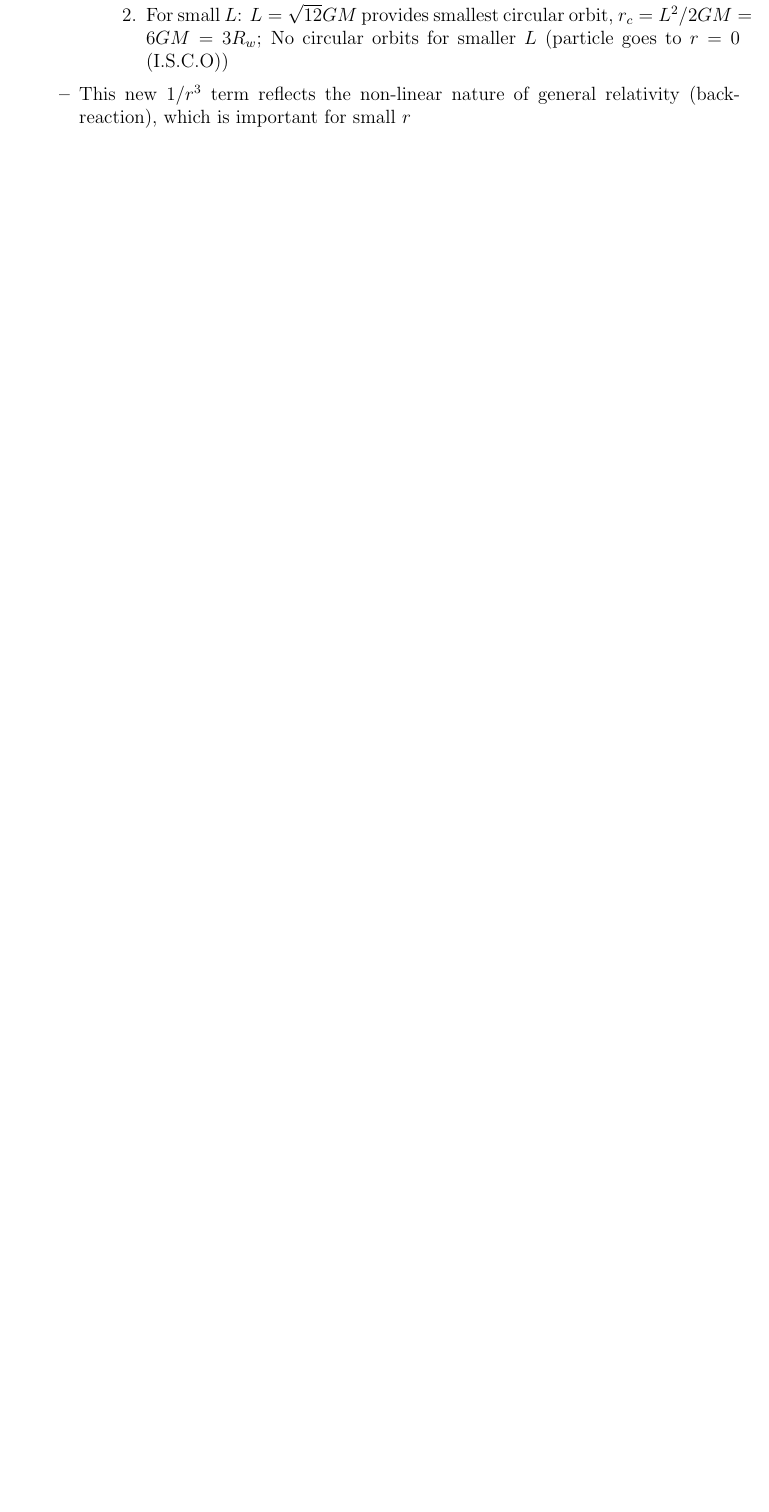
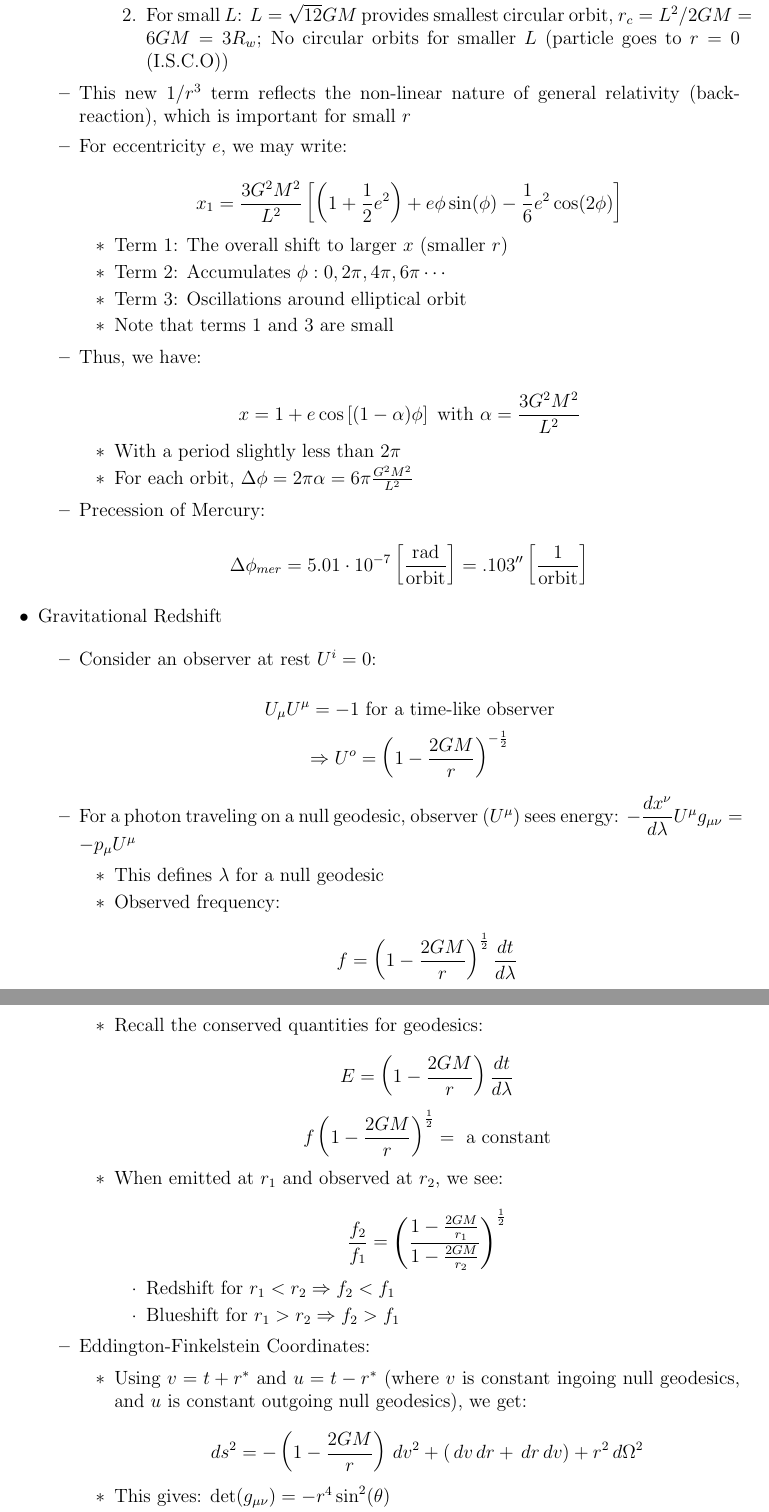
Before and after one commit to MDBrodskiy/General_Relativity, a LaTeX document (Notes/Lecture5.tex): part of page 5 of 5 before the commit and two parts of pages 5 and 6 of 7 after it, the two joined at a grey line, cut so that both start at the same text, the shorter picture padded with empty space. Compiled offline with pdfLaTeX.

Commit message:
updated notes

```diff
--- a/Notes/Lecture5.tex
+++ b/Notes/Lecture5.tex
@@ -257,3 +257,84 @@
 
       \item This new $1/r^3$ term reflects the non-linear nature of general relativity (back-reaction), which is important for small $r$
 
+      \item For eccentricity $e$, we may write:
+
+        $$x_1=\frac{3G^2M^2}{L^2}\left[ \left( 1+\frac{1}{2}e^2 \right)+e\phi\sin(\phi)-\frac{1}{6}e^2\cos(2\phi) \right]$$
+
+        \begin{itemize}
+
+          \item Term 1: The overall shift to larger $x$ (smaller $r$)
+
+          \item Term 2: Accumulates $\phi:0,2\pi,4\pi,6\pi\cdots$
+
+          \item Term 3: Oscillations around elliptical orbit
+
+          \item Note that terms 1 and 3 are small
+
+        \end{itemize}
+
+      \item Thus, we have:
+
+        $$x=1+e\cos\left[ (1-\alpha)\phi \right]\text{ with }\alpha=\frac{3G^2M^2}{L^2}$$
+
+        \begin{itemize}
+
+          \item With a period slightly less than $2\pi$
+
+          \item For each orbit, $\Delta \phi=2\pi\alpha=6\pi\frac{G^2M^2}{L^2}$
+
+        \end{itemize}
+
+      \item Precession of Mercury:
+
+        $$\Delta\phi_{mer}=5.01\cdot10^{-7}\left[ \frac{\text{rad}}{\text{orbit}} \right]=.103''\left[ \frac{1}{\text{orbit}} \right]$$
+
+    \end{itemize}
+
+  \item Gravitational Redshift
+
+    \begin{itemize}
+
+      \item Consider an observer at rest $U^i=0$:
+
+        $$U_{\mu}U^{\mu}=-1\text{ for a time-like observer}$$
+        $$\Rightarrow U^{o}=\left( 1-\frac{2GM}{r} \right)^{-\frac{1}{2}}$$
+
+      \item For a photon traveling on a null geodesic, observer ($U^{\mu}$) sees energy: $-\dfrac{dx^{\nu}}{d\lambda}U^{\mu}g_{\mu\nu}=-p_{\mu}U^{\mu}$
+
+        \begin{itemize}
+
+          \item This defines $\lambda$ for a null geodesic
+
+          \item Observed frequency:
+
+            $$f=\left( 1-\frac{2GM}{r} \right)^{\frac{1}{2}}\frac{dt}{d\lambda}$$
+
+          \item Recall the conserved quantities for geodesics:
+
+            $$E=\left( 1-\frac{2GM}{r} \right)\frac{dt}{d\lambda}$$
+            $$f\left( 1-\frac{2GM}{r} \right)^{\frac{1}{2}}=\text{ a constant}$$
+
+          \item When emitted at $r_1$ and observed at $r_2$, we see:
+
+            $$\frac{f_2}{f_1}=\left( \frac{1-\frac{2GM}{r_1}}{1-\frac{2GM}{r_2}} \right)^{\frac{1}{2}}$$
+
+              \begin{itemize}
+
+                \item Redshift for $r_1<r_2\Rightarrow f_2<f_1$
+
+                \item Blueshift for $r_1>r_2\Rightarrow f_2>f_1$
+
+              \end{itemize}
+
+        \end{itemize}
+
+      \item Eddington-Finkelstein Coordinates:
+
+        \begin{itemize}
+
+          \item Using $v=t+r^*$ and $u=t-r^*$ (where $v$ is constant ingoing null geodesics, and $u$ is constant outgoing null geodesics), we get:
+
+            $$ds^2=-\left( 1-\frac{2GM}{r} \right)\,dv^2+(\,dv\,dr+\,dr\,dv)+r^2\,d\Omega^2$$
+
+          \item This gives: $\text{det}(g_{\mu\nu})=-r^4\sin^2(\theta)$
@@ -259,0 +384 @@
+    \end{itemize}
```
Also changed, not shown: Notes/Lecture5.pdf, Notes/Lecture5.tex (126 more changed lines).
